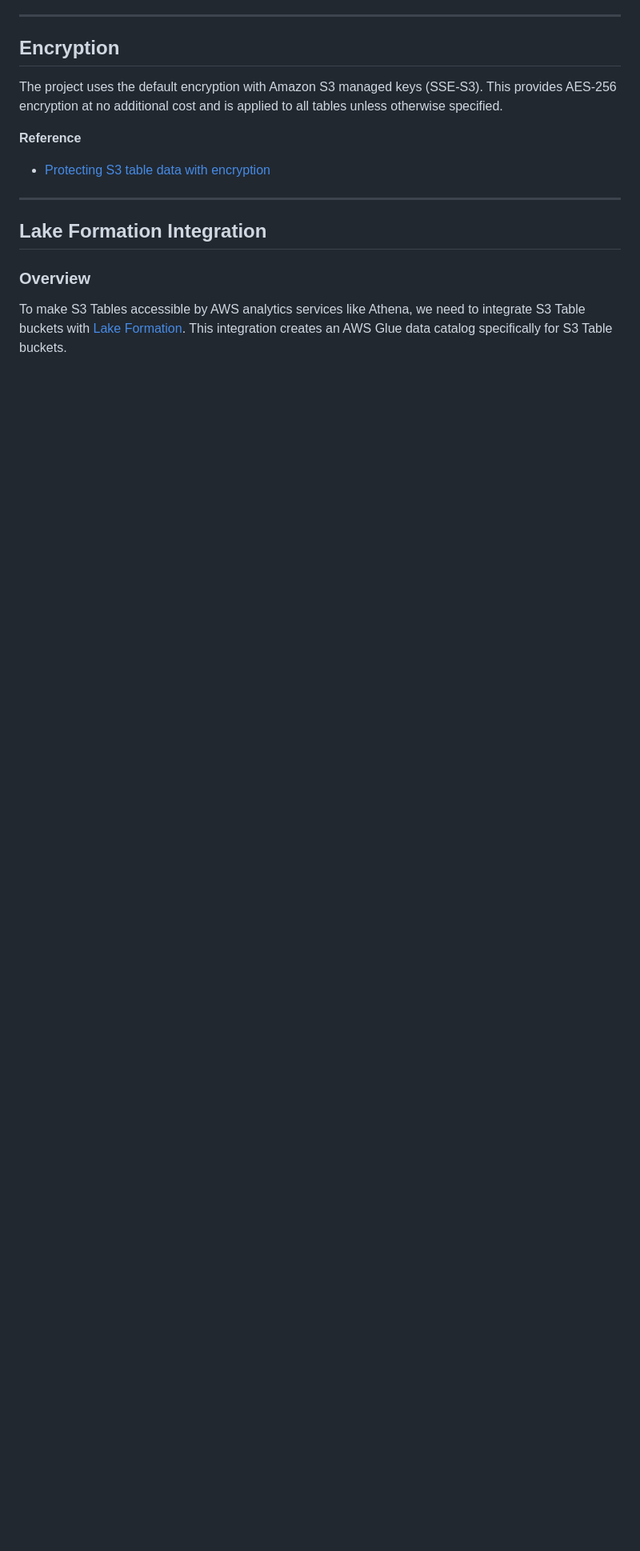
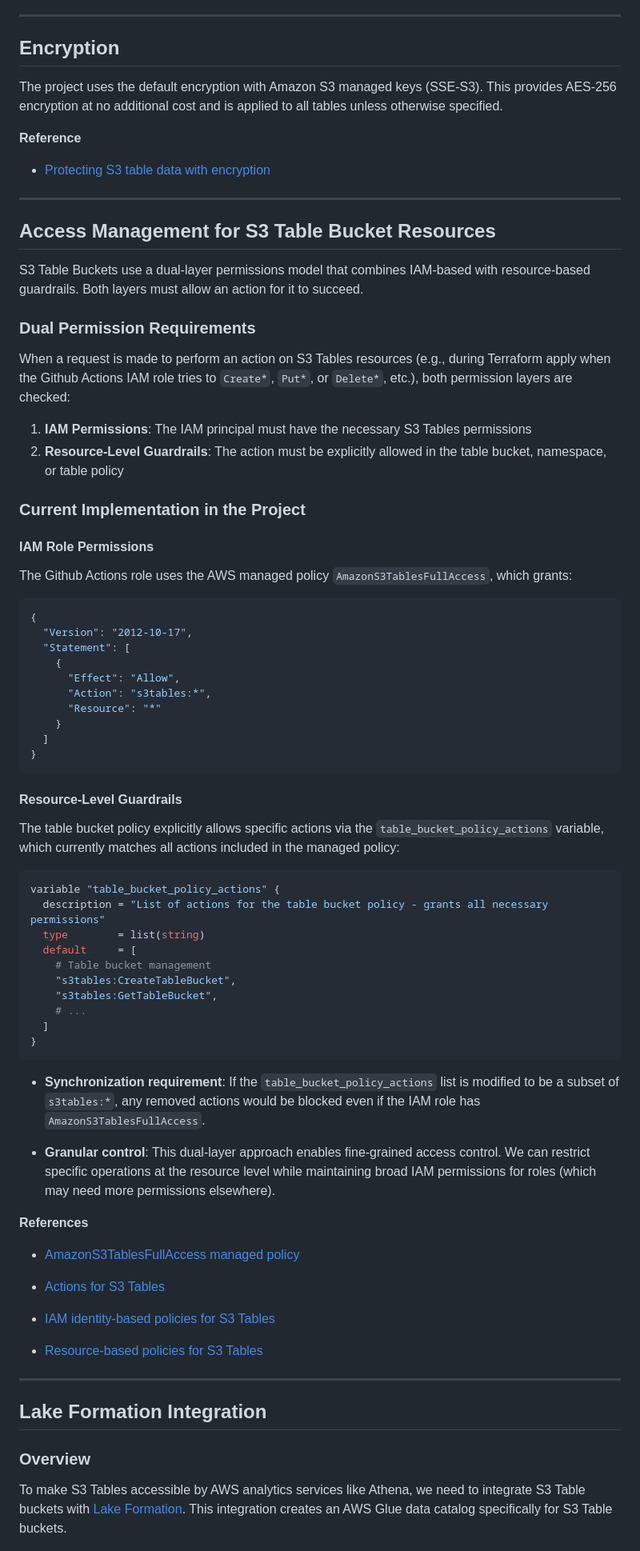
Before and after one commit to yangwu1227/tbills-scraper, a Markdown page: terraform/docs/s3_table_bucket.md, the part around one of its changes. Shown at 80% size. Rendered like a GitHub page; blank space fills up the shorter version.

Commit message:
docs: add section on S3 table bucket resources permissions

````diff
--- a/terraform/docs/s3_table_bucket.md
+++ b/terraform/docs/s3_table_bucket.md
@@ -164,6 +164,69 @@ The project uses the default encryption with Amazon S3 managed keys (SSE-S3). Th
 
 ---
 
+## Access Management for S3 Table Bucket Resources
+
+S3 Table Buckets use a dual-layer permissions model that combines IAM-based with resource-based guardrails. Both layers must allow an action for it to succeed.
+
+### Dual Permission Requirements
+
+When a request is made to perform an action on S3 Tables resources (e.g., during Terraform apply when the Github Actions IAM role tries to `Create*`, `Put*`, or `Delete*`, etc.), both permission layers are checked:
+
+1. **IAM Permissions**: The IAM principal must have the necessary S3 Tables permissions
+2. **Resource-Level Guardrails**: The action must be explicitly allowed in the table bucket, namespace, or table policy
+
+### Current Implementation in the Project
+
+#### IAM Role Permissions
+
+The Github Actions role uses the AWS managed policy `AmazonS3TablesFullAccess`, which grants:
+
+```json
+{
+  "Version": "2012-10-17",
+  "Statement": [
+    {
+      "Effect": "Allow",
+      "Action": "s3tables:*",
+      "Resource": "*"
+    }
+  ]
+}
+```
+
+#### Resource-Level Guardrails
+
+The table bucket policy explicitly allows specific actions via the `table_bucket_policy_actions` variable, which currently matches all actions included in the managed policy:
+
+```python
+variable "table_bucket_policy_actions" {
+  description = "List of actions for the table bucket policy - grants all necessary permissions"
+  type        = list(string)
+  default     = [
+    # Table bucket management
+    "s3tables:CreateTableBucket",
+    "s3tables:GetTableBucket",
+    # ...
+  ]
+}
+```
+
+- **Synchronization requirement**: If the `table_bucket_policy_actions` list is modified to be a subset of `s3tables:*`, any removed actions would be blocked even if the IAM role has `AmazonS3TablesFullAccess`.
+
+- **Granular control**: This dual-layer approach enables fine-grained access control. We can restrict specific operations at the resource level while maintaining broad IAM permissions for roles (which may need more permissions elsewhere).
+
+**References**
+
+- [AmazonS3TablesFullAccess managed policy](https://docs.aws.amazon.com/aws-managed-policy/latest/reference/AmazonS3TablesFullAccess.html)
+
+- [Actions for S3 Tables](https://docs.aws.amazon.com/AmazonS3/latest/userguide/s3-tables-setting-up.html#s3-tables-actions)
+
+- [IAM identity-based policies for S3 Tables](https://docs.aws.amazon.com/AmazonS3/latest/userguide/s3-tables-identity-based-policies.html)
+
+- [Resource-based policies for S3 Tables](https://docs.aws.amazon.com/AmazonS3/latest/userguide/s3-tables-resource-based-policies.html)
+
+---
+
 ## Lake Formation Integration
 
 ### Overview
````
Also changed, not shown: other parts of terraform/docs/s3_table_bucket.md (+28 -1 lines).
